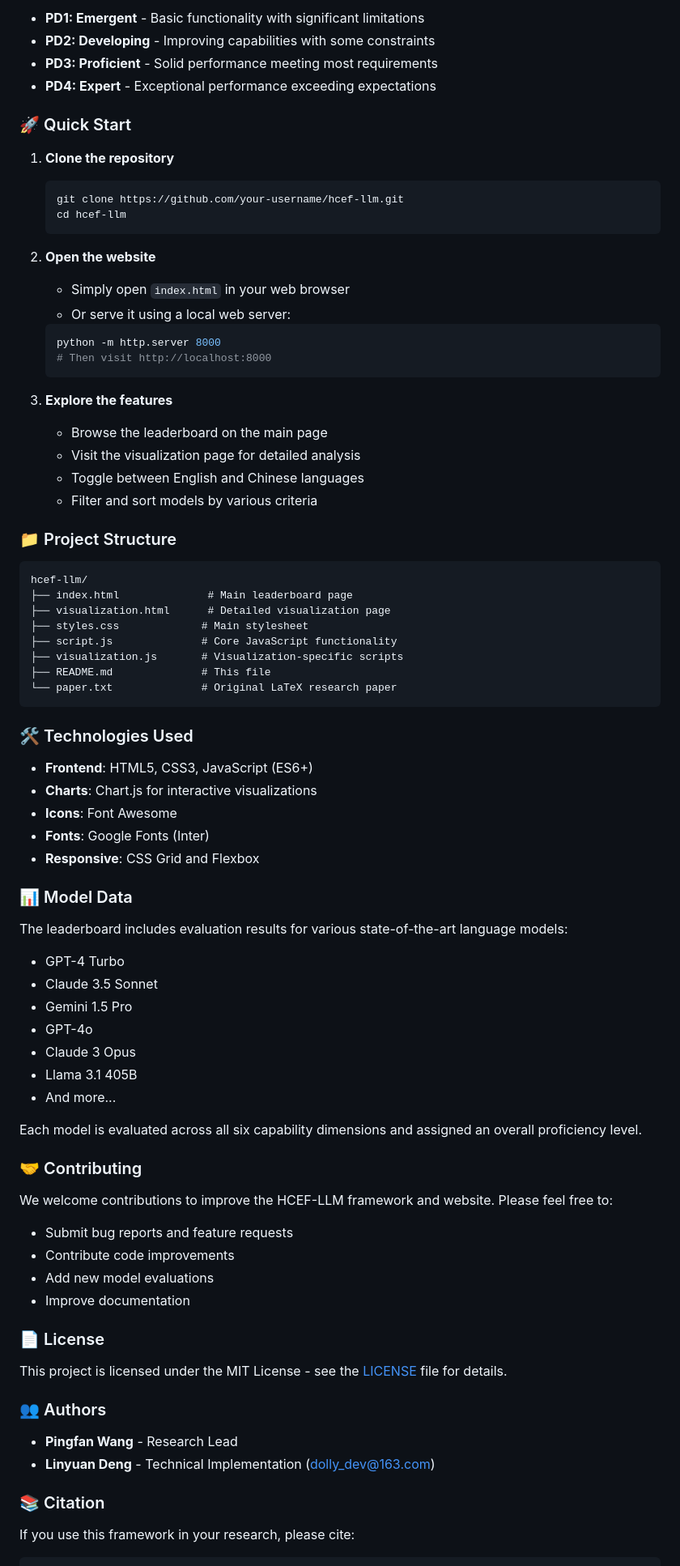
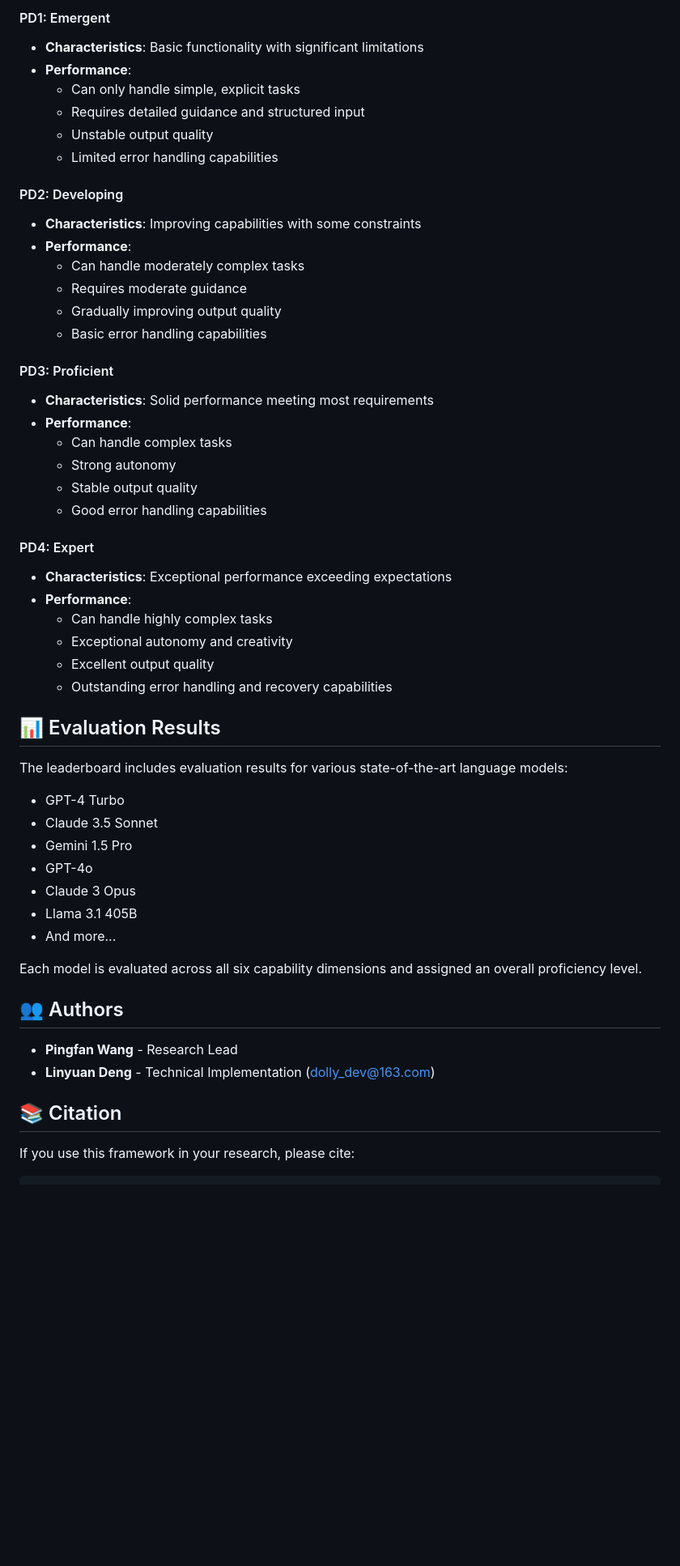
Before and after one commit to pingfanfan/HCEF, a Markdown page: README.md, the part around one of its changes. Shown at 81% size. Rendered like a GitHub page; blank space fills up the shorter version.

Commit message:
Update README: Split into English and Chinese versions, add detailed framework dimensions

````diff
--- a/README.md
+++ b/README.md
@@ -34,53 +67,37 @@ HCEF-LLM (Human-Centric Evaluation Framework for Large Language Models) is a com
 
-- **PD1: Emergent** - Basic functionality with significant limitations
-- **PD2: Developing** - Improving capabilities with some constraints
-- **PD3: Proficient** - Solid performance meeting most requirements
-- **PD4: Expert** - Exceptional performance exceeding expectations
+#### PD1: Emergent
+- **Characteristics**: Basic functionality with significant limitations
+- **Performance**:
+  - Can only handle simple, explicit tasks
+  - Requires detailed guidance and structured input
+  - Unstable output quality
+  - Limited error handling capabilities
 
-### 🚀 Quick Start
+#### PD2: Developing
+- **Characteristics**: Improving capabilities with some constraints
+- **Performance**:
+  - Can handle moderately complex tasks
+  - Requires moderate guidance
+  - Gradually improving output quality
+  - Basic error handling capabilities
 
-1. **Clone the repository**
-   ```bash
-   git clone https://github.com/your-username/hcef-llm.git
-   cd hcef-llm
-   ```
+#### PD3: Proficient
+- **Characteristics**: Solid performance meeting most requirements
+- **Performance**:
+  - Can handle complex tasks
+  - Strong autonomy
+  - Stable output quality
+  - Good error handling capabilities
 
-2. **Open the website**
-   - Simply open `index.html` in your web browser
-   - Or serve it using a local web server:
-   ```bash
-   python -m http.server 8000
-   # Then visit http://localhost:8000
-   ```
+#### PD4: Expert
+- **Characteristics**: Exceptional performance exceeding expectations
+- **Performance**:
+  - Can handle highly complex tasks
+  - Exceptional autonomy and creativity
+  - Excellent output quality
+  - Outstanding error handling and recovery capabilities
 
-3. **Explore the features**
-   - Browse the leaderboard on the main page
-   - Visit the visualization page for detailed analysis
-   - Toggle between English and Chinese languages
-   - Filter and sort models by various criteria
-
-### 📁 Project Structure
-
-```
-hcef-llm/
-├── index.html              # Main leaderboard page
-├── visualization.html      # Detailed visualization page
-├── styles.css             # Main stylesheet
-├── script.js              # Core JavaScript functionality
-├── visualization.js       # Visualization-specific scripts
-├── README.md              # This file
-└── paper.txt              # Original LaTeX research paper
-```
-
-### 🛠️ Technologies Used
-
-- **Frontend**: HTML5, CSS3, JavaScript (ES6+)
-- **Charts**: Chart.js for interactive visualizations
-- **Icons**: Font Awesome
-- **Fonts**: Google Fonts (Inter)
-- **Responsive**: CSS Grid and Flexbox
-
-### 📊 Model Data
+## 📊 Evaluation Results
 
 The leaderboard includes evaluation results for various state-of-the-art language models:
 
@@ -94,25 +111,12 @@ The leaderboard includes evaluation results for various state-of-the-art languag
 
 Each model is evaluated across all six capability dimensions and assigned an overall proficiency level.
 
-### 🤝 Contributing
-
-We welcome contributions to improve the HCEF-LLM framework and website. Please feel free to:
-
-- Submit bug reports and feature requests
-- Contribute code improvements
-- Add new model evaluations
-- Improve documentation
-
-### 📄 License
-
-This project is licensed under the MIT License - see the [LICENSE](LICENSE) file for details.
-
-### 👥 Authors
+## 👥 Authors
 
 - **Pingfan Wang** - Research Lead
 - **Linyuan Deng** - Technical Implementation (dolly_dev@163.com)
 
-### 📚 Citation
+## 📚 Citation
 
 If you use this framework in your research, please cite:
 
````
Also changed, not shown: other parts of README.md (+45 -152 lines), README.zh.md (added, +129 -0 lines).
